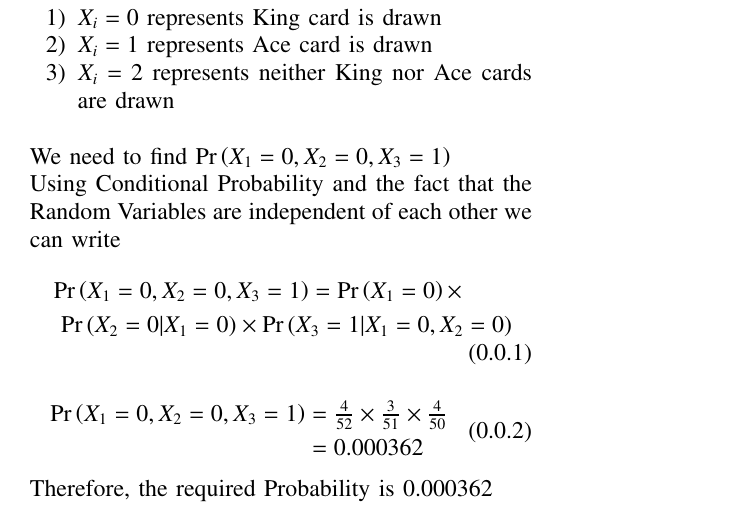
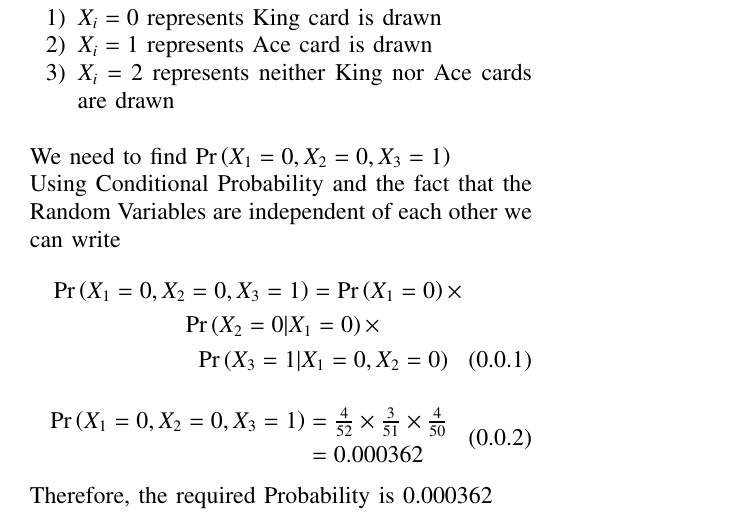
Before and after one commit to AdilSalfi/AI1103, a LaTeX problem sheet (Assignment-1/Assignment-1.tex): part of the page, cut so that both start at the same text. Compiled offline with pdfLaTeX.

Commit message:
Update Assignment-1.tex

```diff
--- a/Assignment-1/Assignment-1.tex
+++ b/Assignment-1/Assignment-1.tex
@@ -151,7 +151,7 @@ Let $X_i$ where $i \in \{1,2,3\}$ be random variables which represent the outcom
 We need to find \pr{X_1=0,X_2=0,X_3=1} \\
 Using Conditional Probability and the fact that the Random Variables are independent of each other we can write
 \begin{multline}
-    \pr{X_1=0,X_2=0,X_3=1} = \pr{X_1=0}\times \\ \pr{X_2=0|X_1=0} \times \pr{X_3=1|X_1=0,X_2=0}
+    \pr{X_1=0,X_2=0,X_3=1} = \pr{X_1=0}\times \\ \pr{X_2=0|X_1=0} \times \\ \pr{X_3=1|X_1=0,X_2=0}
 \end{multline}
 \begin{align}
 \begin{split}
```
